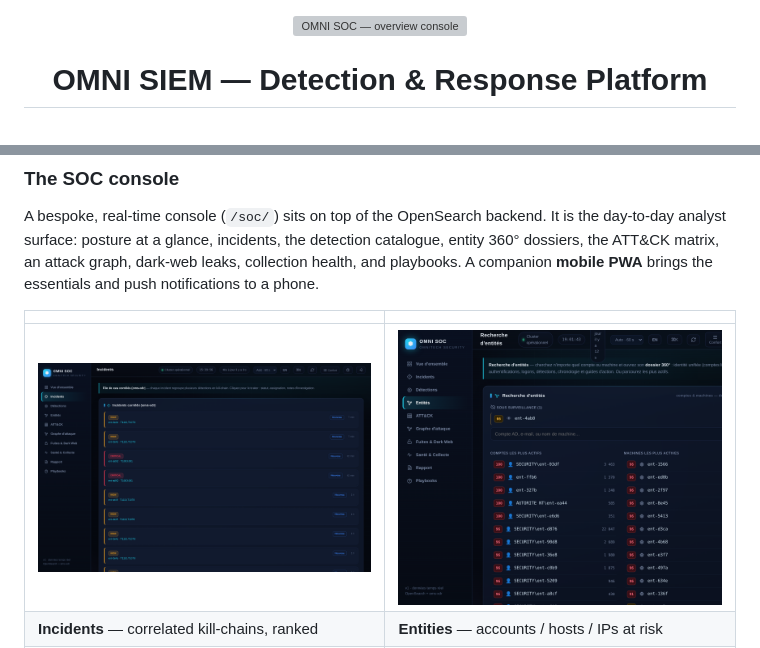
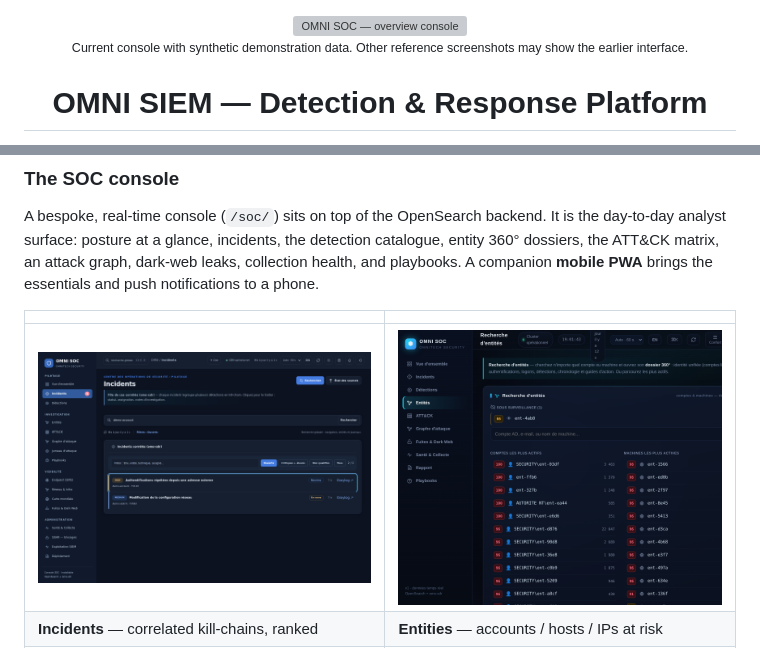
Before and after one commit to jmorin-info/omnitech-siem-setup, a Markdown page: README.md, 2 parts joined by grey strips. GitHub-like rendering; pictures changed too: docs/captures/03-incidents.png; grey boxes are pictures that could not be loaded.

```diff
--- a/README.md
+++ b/README.md
@@ -1,6 +1,8 @@
 <div align="center">
 
 <img src="docs/captures/01-overview.png" alt="OMNI SOC — overview console" width="94%">
+
+<small>Current console with synthetic demonstration data. Other reference screenshots may show the earlier interface.</small>
 
 # OMNI SIEM — Detection &amp; Response Platform
 
```
Also changed, not shown: README.fr.md (+5 -1 lines), 1 other file.
